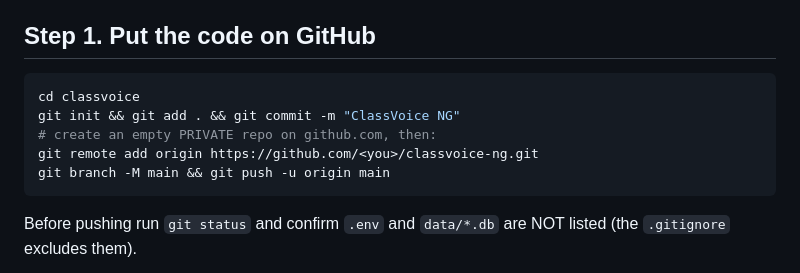
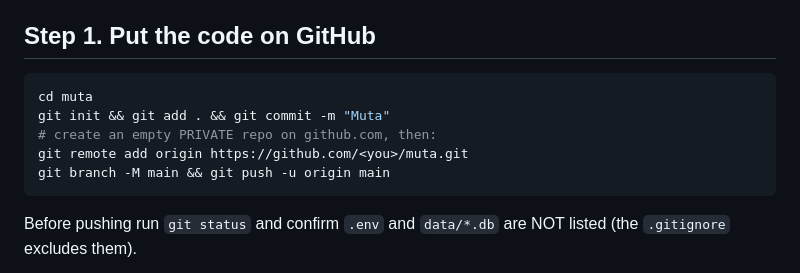
Before and after one commit to fachiny17/muta, a Markdown page: docs/DEPLOY_RENDER.md, the part around the change. GitHub-like rendering.

````diff
--- a/docs/DEPLOY_RENDER.md
+++ b/docs/DEPLOY_RENDER.md
@@ -16,10 +16,10 @@ So "one link that never crashes" is true for the app, not for the GPU. This guid
 
 ## Step 1. Put the code on GitHub
 ```bash
-cd classvoice
-git init && git add . && git commit -m "ClassVoice NG"
+cd muta
+git init && git add . && git commit -m "Muta"
 # create an empty PRIVATE repo on github.com, then:
-git remote add origin https://github.com/<you>/classvoice-ng.git
+git remote add origin https://github.com/<you>/muta.git
 git branch -M main && git push -u origin main
 ```
 Before pushing run `git status` and confirm `.env` and `data/*.db` are NOT listed (the `.gitignore` excludes them).
````
Also changed, not shown: docs/WEB_GUIDE.md (+8 -8 lines).
